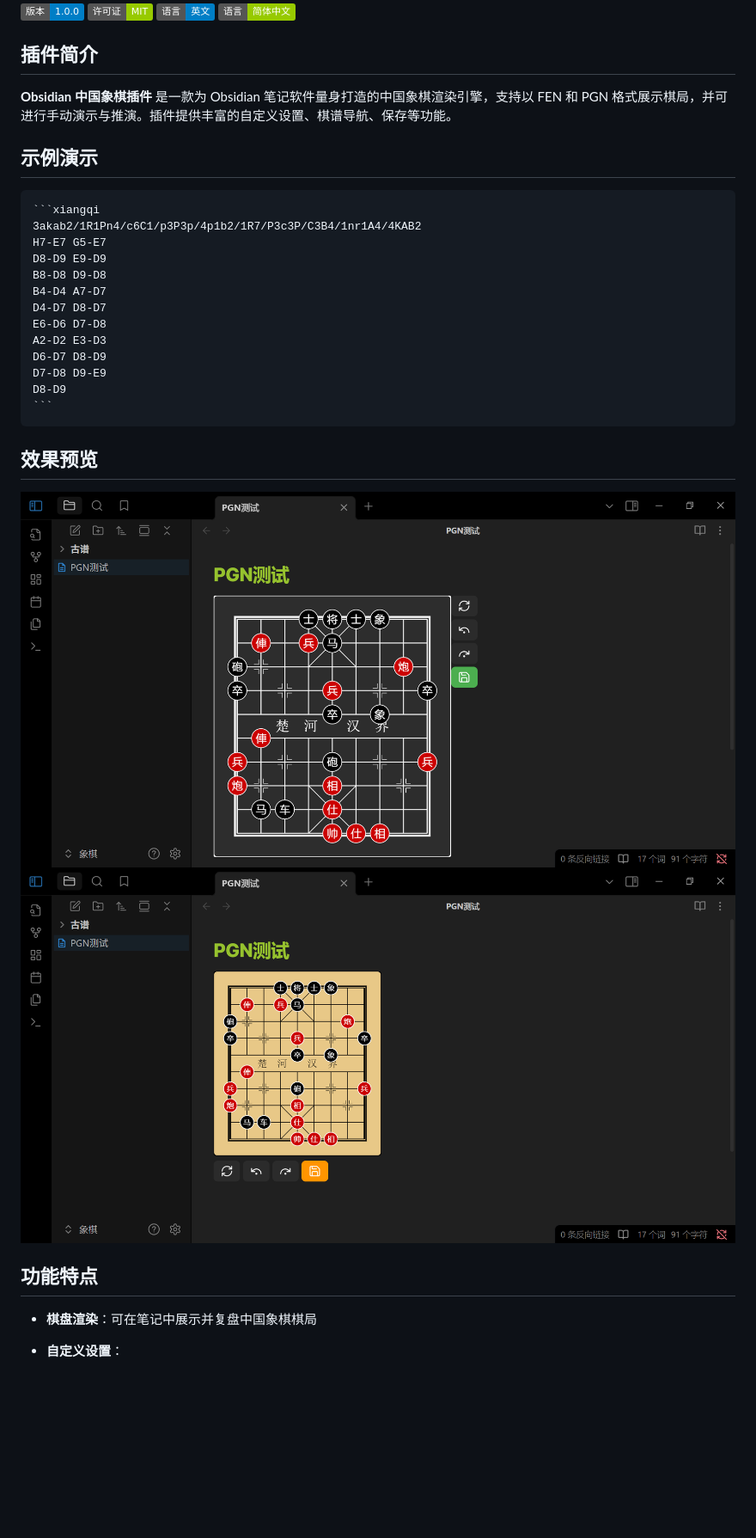
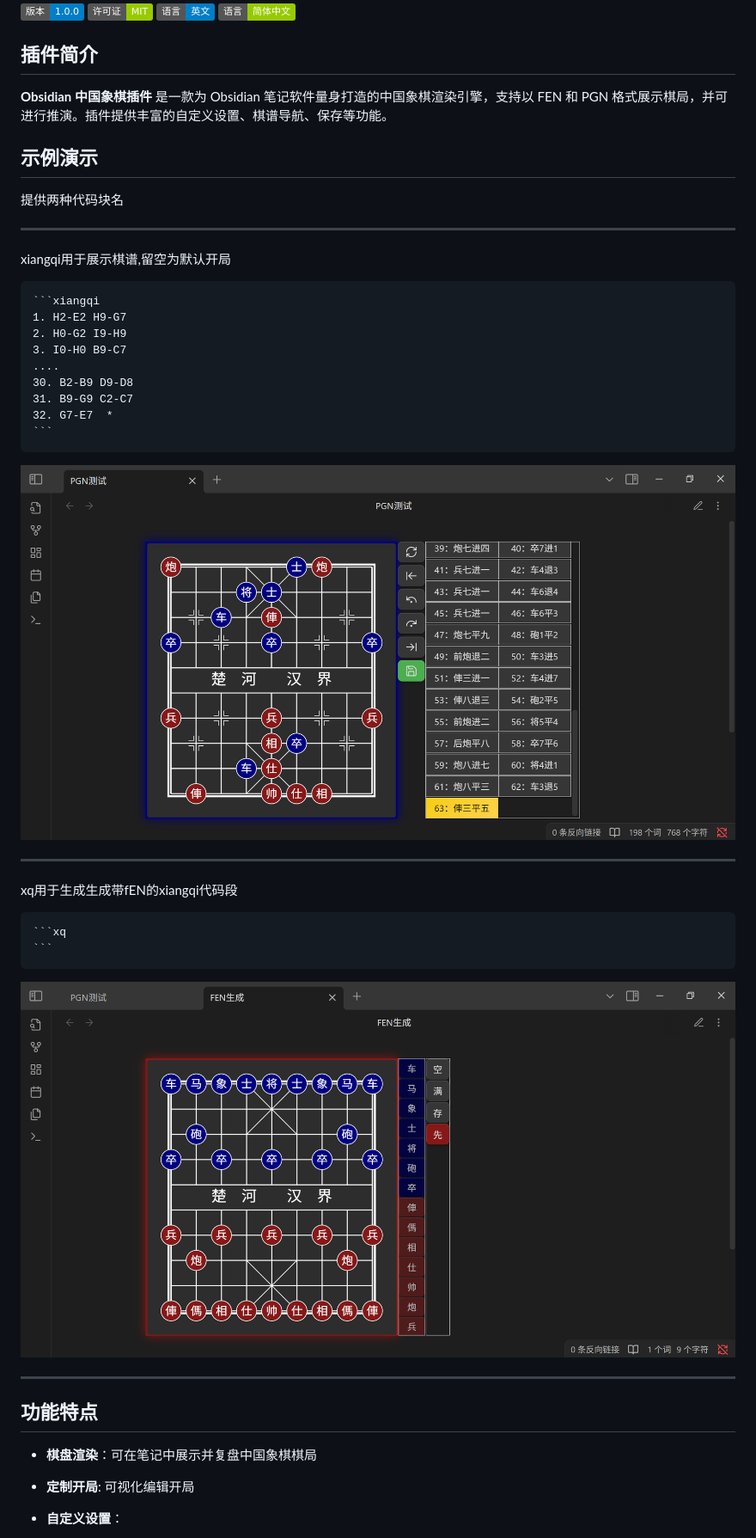
Before and after one commit to west-shell/obsidian-xiangqi, a Markdown page: README.zh-CN.MD, the part around the change printed below. Shown: that part at 86% size. Rendered like a GitHub page; pictures changed too: IMAGE/FEN生成.png (added), IMAGE/PGN测试.png (added), IMAGE/show1.png (deleted); badges without logos; blank space fills up the shorter version.

`````diff
--- a/README.zh-CN.MD
+++ b/README.zh-CN.MD
@@ -7,33 +7,41 @@
 
 ## 插件简介
 
-**Obsidian 中国象棋插件** 是一款为 Obsidian 笔记软件量身打造的中国象棋渲染引擎，支持以 FEN 和 PGN 格式展示棋局，并可进行手动演示与推演。插件提供丰富的自定义设置、棋谱导航、保存等功能。
+**Obsidian 中国象棋插件** 是一款为 Obsidian 笔记软件量身打造的中国象棋渲染引擎，支持以 FEN 和 PGN 格式展示棋局，并可进行推演。插件提供丰富的自定义设置、棋谱导航、保存等功能。
 
 ## 示例演示
+提供两种代码块名
 
+----
+
+xiangqi用于展示棋谱,留空为默认开局
 ````markdown
 ```xiangqi
-3akab2/1R1Pn4/c6C1/p3P3p/4p1b2/1R7/P3c3P/C3B4/1nr1A4/4KAB2
-H7-E7 G5-E7
-D8-D9 E9-D9
-B8-D8 D9-D8
-B4-D4 A7-D7
-D4-D7 D8-D7
-E6-D6 D7-D8
-A2-D2 E3-D3
-D6-D7 D8-D9
-D7-D8 D9-E9
-D8-D9
+1. H2-E2 H9-G7
+2. H0-G2 I9-H9
+3. I0-H0 B9-C7
+....
+30. B2-B9 D9-D8
+31. B9-G9 C2-C7
+32. G7-E7  *
 ```
 ````
+![PGN 展示](./IMAGE/PGN测试.png)
 
-## 效果预览
+----
 
-![PGN 展示](./IMAGE/show1.png)
-![棋盘展示](./IMAGE/show2.png)
+xq用于生成生成带fEN的xiangqi代码段
+````markdown
+```xq
+```
+````
+![FEN 生成](./IMAGE/FEN生成.png)
+
+----
 
 ## 功能特点
 
 - **棋盘渲染**：可在笔记中展示并复盘中国象棋棋局
+- **定制开局**: 可视化编辑开局
 - **自定义设置**：
 
`````
Also changed, not shown: other parts of README.zh-CN.MD (+20 -13 lines), README.MD (+81 -50 lines).
